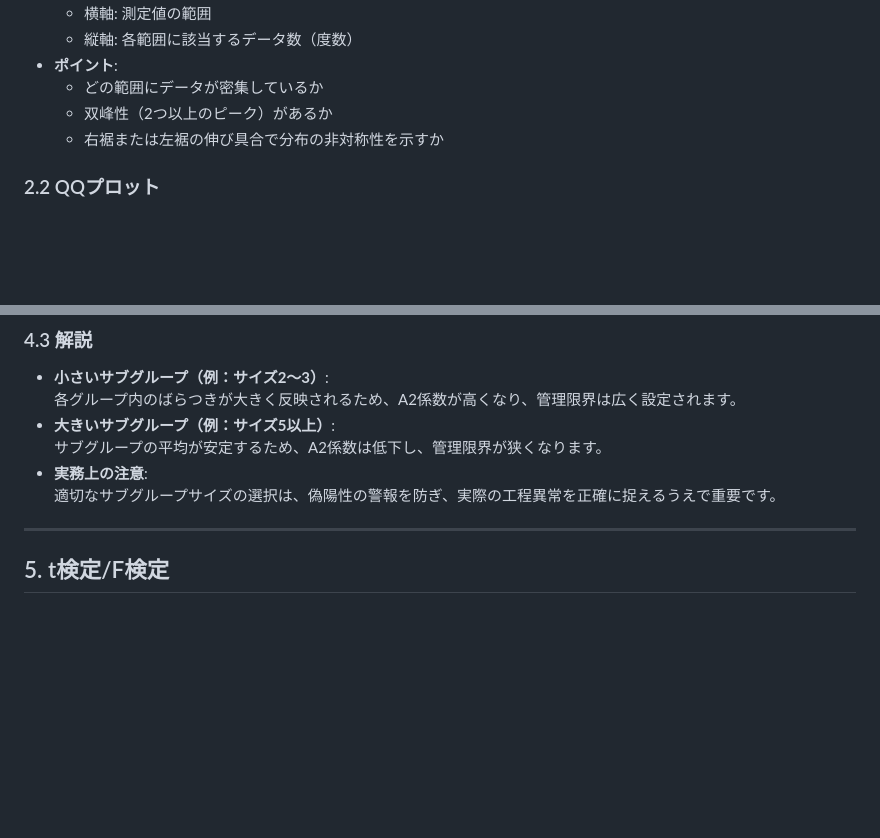
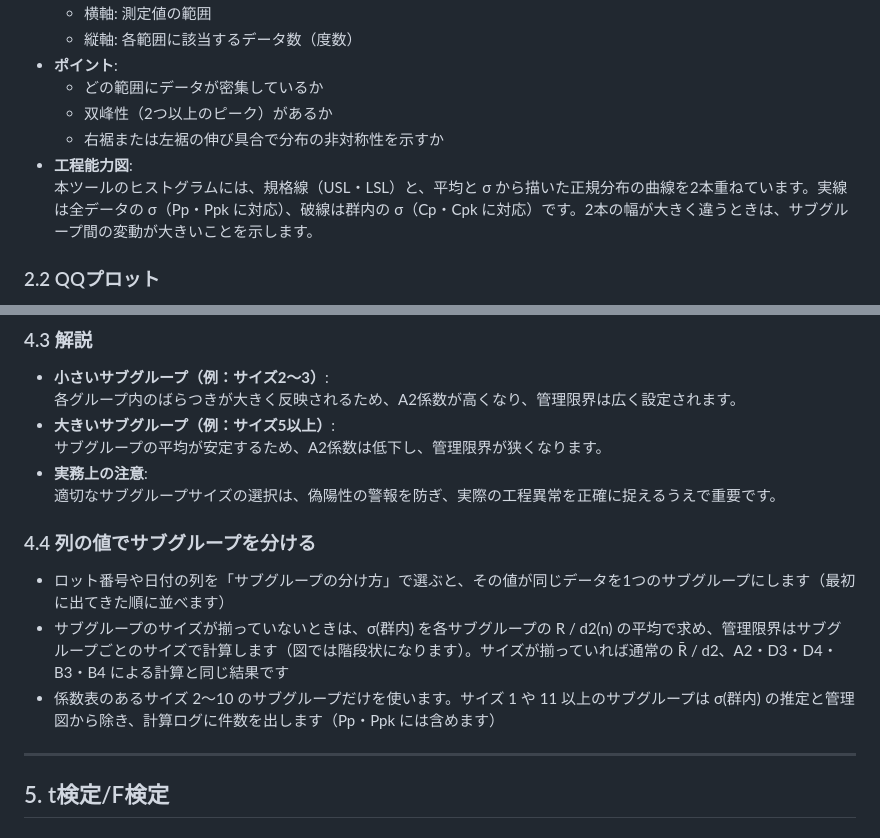
Before and after one commit to kotaooka/cpk-calc, a Markdown page: docs/explanation.md, 2 parts joined by grey strips. Rendered like a GitHub page; blank space fills up the shorter version.

```diff
--- a/docs/explanation.md
+++ b/docs/explanation.md
@@ -42,6 +42,8 @@
   - どの範囲にデータが密集しているか
   - 双峰性（2つ以上のピーク）があるか
   - 右裾または左裾の伸び具合で分布の非対称性を示すか
+- **工程能力図**:
+  本ツールのヒストグラムには、規格線（USL・LSL）と、平均と σ から描いた正規分布の曲線を2本重ねています。実線は全データの σ（Pp・Ppk に対応）、破線は群内の σ（Cp・Cpk に対応）です。2本の幅が大きく違うときは、サブグループ間の変動が大きいことを示します。
 
 ### 2.2 QQプロット
 - **目的**:
@@ -171,6 +203,11 @@ Ppk = min(規格上限値 - 平均値, 平均値 - 規格下限値) / (3 × s)
   サブグループの平均が安定するため、A2係数は低下し、管理限界が狭くなります。
 - **実務上の注意**:
   適切なサブグループサイズの選択は、偽陽性の警報を防ぎ、実際の工程異常を正確に捉えるうえで重要です。
+
+### 4.4 列の値でサブグループを分ける
+- ロット番号や日付の列を「サブグループの分け方」で選ぶと、その値が同じデータを1つのサブグループにします（最初に出てきた順に並べます）
+- サブグループのサイズが揃っていないときは、σ(群内) を各サブグループの R / d2(n) の平均で求め、管理限界はサブグループごとのサイズで計算します（図では階段状になります）。サイズが揃っていれば通常の R̄ / d2、A2・D3・D4・B3・B4 による計算と同じ結果です
+- 係数表のあるサイズ 2〜10 のサブグループだけを使います。サイズ 1 や 11 以上のサブグループは σ(群内) の推定と管理図から除き、計算ログに件数を出します（Pp・Ppk には含めます）
 
 ---
 
```
Also changed, not shown: other parts of docs/explanation.md (+30 -0 lines), DEVELOPMENT.md (+3 -1 lines), README.md (+8 -5 lines), docs/screenshots/capability.png, 9 other files.
